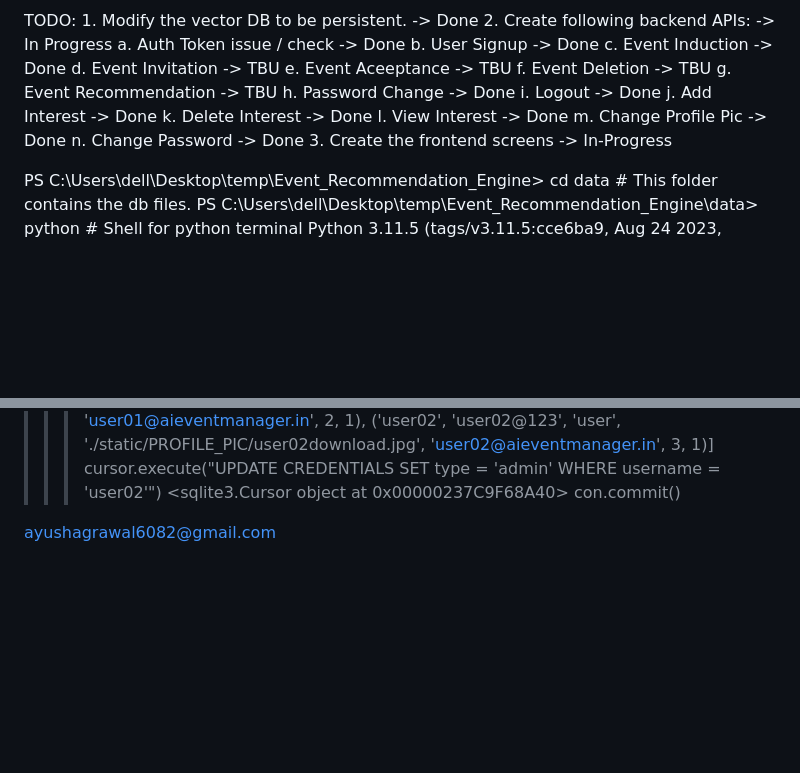
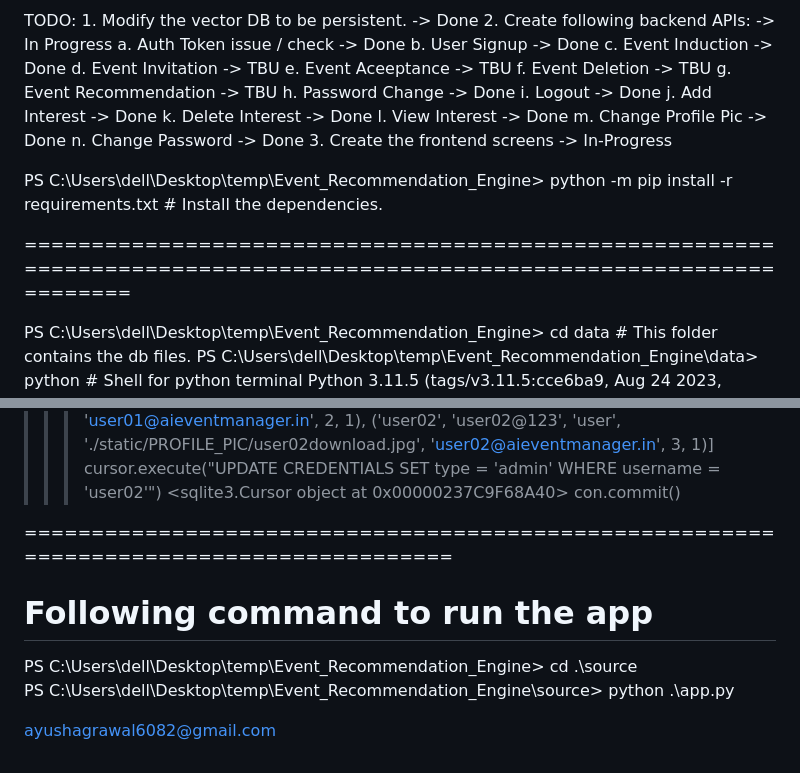
Before and after one commit to apoorvjha/Event-Recommendation-Engine, a Markdown page: readme.md, 2 parts joined by grey strips. Rendered like a GitHub page; blank space fills up the shorter version.

```diff
--- a/readme.md
+++ b/readme.md
@@ -26,6 +26,10 @@ TODO:
     3. Create the frontend screens -> In-Progress
 
 
+PS C:\Users\dell\Desktop\temp\Event_Recommendation_Engine> python -m pip install -r requirements.txt  # Install the dependencies.
+
+========================================================================================================================
+
 PS C:\Users\dell\Desktop\temp\Event_Recommendation_Engine> cd data   # This folder contains the db files.
 PS C:\Users\dell\Desktop\temp\Event_Recommendation_Engine\data> python # Shell for python terminal
 Python 3.11.5 (tags/v3.11.5:cce6ba9, Aug 24 2023, 14:38:34) [MSC v.1936 64 bit (AMD64)] on win32
@@ -48,5 +52,12 @@ Type "help", "copyright", "credits" or "license" for more information.
 <sqlite3.Cursor object at 0x00000237C9F68A40>
 >>> con.commit()
 
+========================================================================================
+
+# Following command to run the app
+
+PS C:\Users\dell\Desktop\temp\Event_Recommendation_Engine> cd .\source\
+PS C:\Users\dell\Desktop\temp\Event_Recommendation_Engine\source> python .\app.py
+
 
 ayushagrawal6082@gmail.com
```
